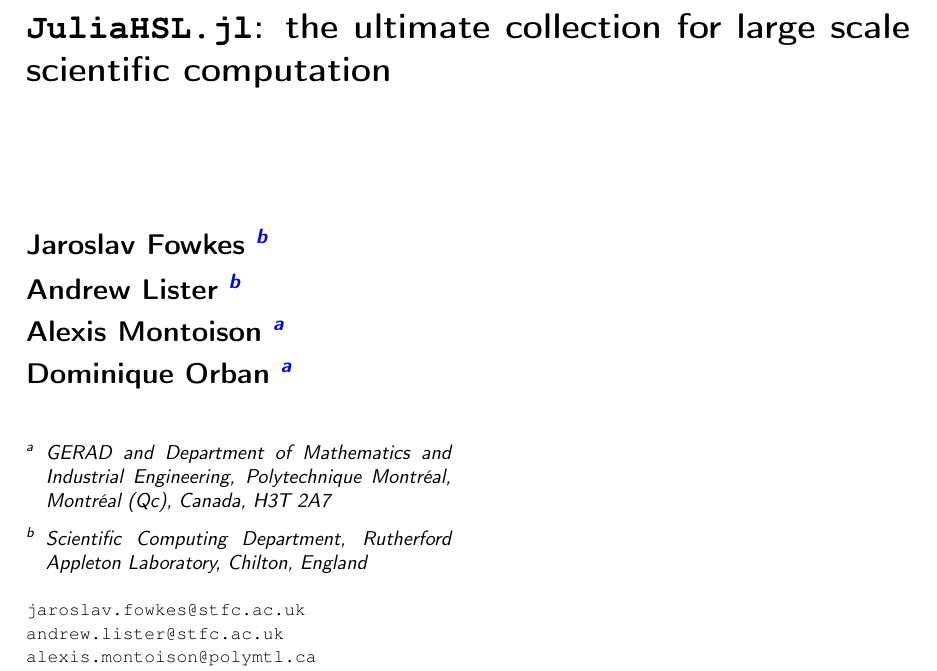
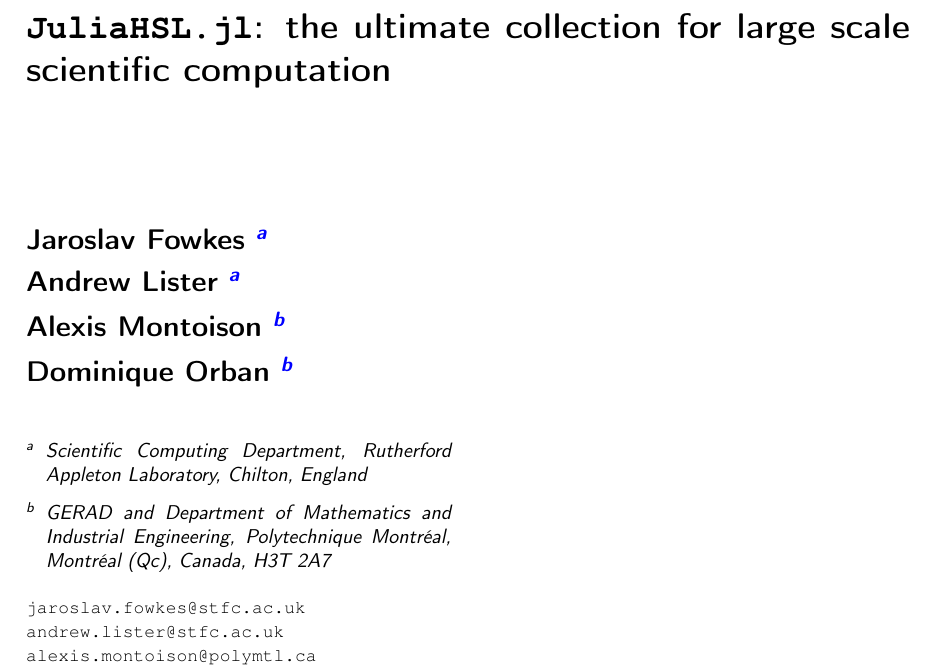
Before and after one commit to optimizers/JuliaHSL, a LaTeX document (juliahsl.tex): part of page 2 of 7, cut so that both start at the same text. Compiled offline with pdfLaTeX.

Commit message:
Swap to order of the affiliations

```diff
--- a/juliahsl.tex
+++ b/juliahsl.tex
@@ -77,15 +77,15 @@
 \begin{GDpagetitre}
 
 \begin{GDauthlist}
-    \GDauthitem{Jaroslav Fowkes \ref{affil:2}}
-    \GDauthitem{Andrew Lister \ref{affil:2}}
-    \GDauthitem{Alexis Montoison \ref{affil:1}}
-    \GDauthitem{Dominique Orban \ref{affil:1}}
+    \GDauthitem{Jaroslav Fowkes \ref{affil:1}}
+    \GDauthitem{Andrew Lister \ref{affil:1}}
+    \GDauthitem{Alexis Montoison \ref{affil:2}}
+    \GDauthitem{Dominique Orban \ref{affil:2}}
 \end{GDauthlist}
 
 \begin{GDaffillist}
-    \GDaffilitem{affil:1}{GERAD and Department of Mathematics and Industrial Engineering, Polytechnique Montréal, Montr\'eal (Qc), Canada, H3T 2A7}
-    \GDaffilitem{affil:2}{Scientific Computing Department, Rutherford Appleton Laboratory, Chilton, England}
+    \GDaffilitem{affil:1}{Scientific Computing Department, Rutherford Appleton Laboratory, Chilton, England}
+    \GDaffilitem{affil:2}{GERAD and Department of Mathematics and Industrial Engineering, Polytechnique Montréal, Montr\'eal (Qc), Canada, H3T 2A7}
 \end{GDaffillist}
 
 \begin{GDemaillist}
```
Also changed, not shown: juliahsl.pdf.
